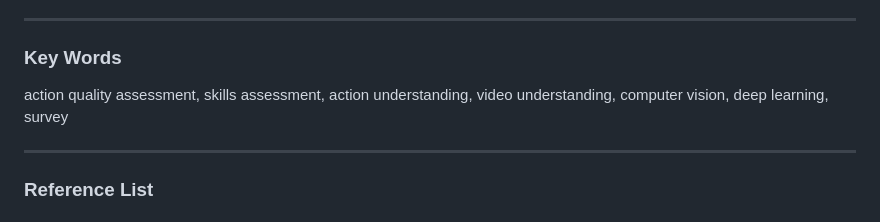
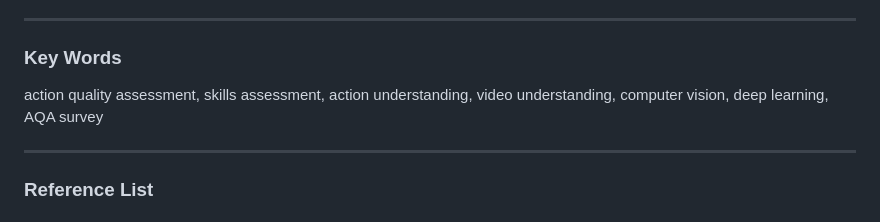
Before and after one commit to HaoYin116/Survey_of_AQA, a Markdown page: README.md, the part around the change. Drawn GitHub-style.

```diff
--- a/README.md
+++ b/README.md
@@ -12,7 +12,7 @@ Action Quality Assessment (AQA)---the ability to quantify the quality of human m
 ---
 
 ### Key Words
-action quality assessment, skills assessment, action understanding, video understanding, computer vision, deep learning, survey
+action quality assessment, skills assessment, action understanding, video understanding, computer vision, deep learning, AQA survey
 
 ---
 
```
